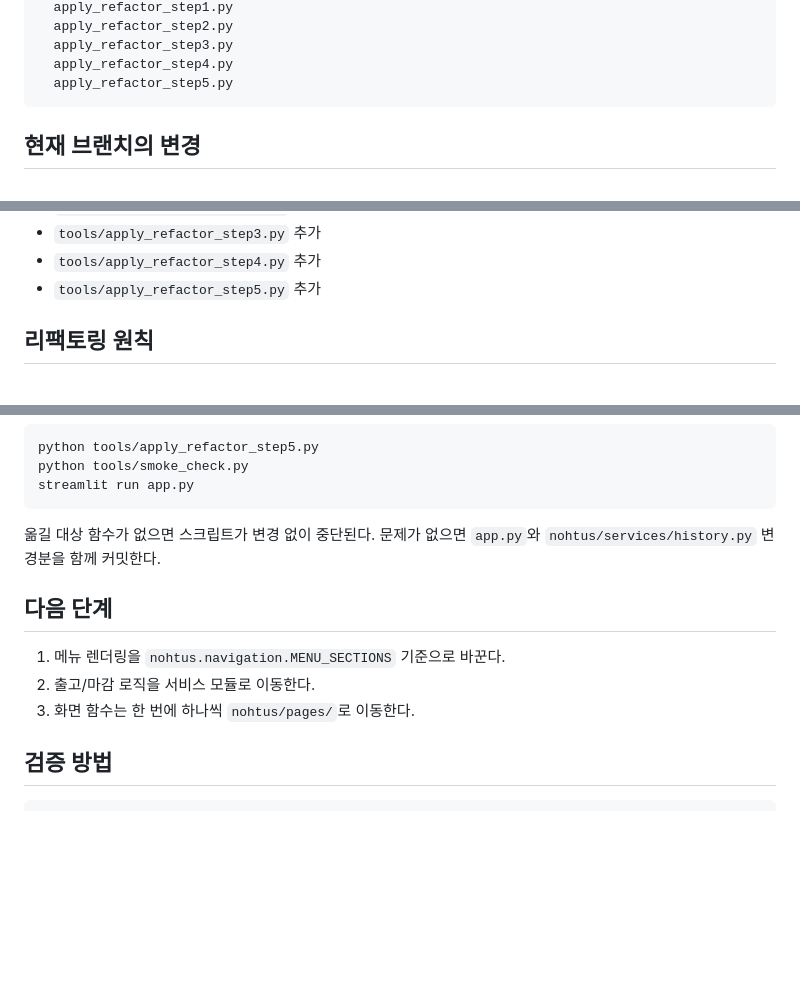
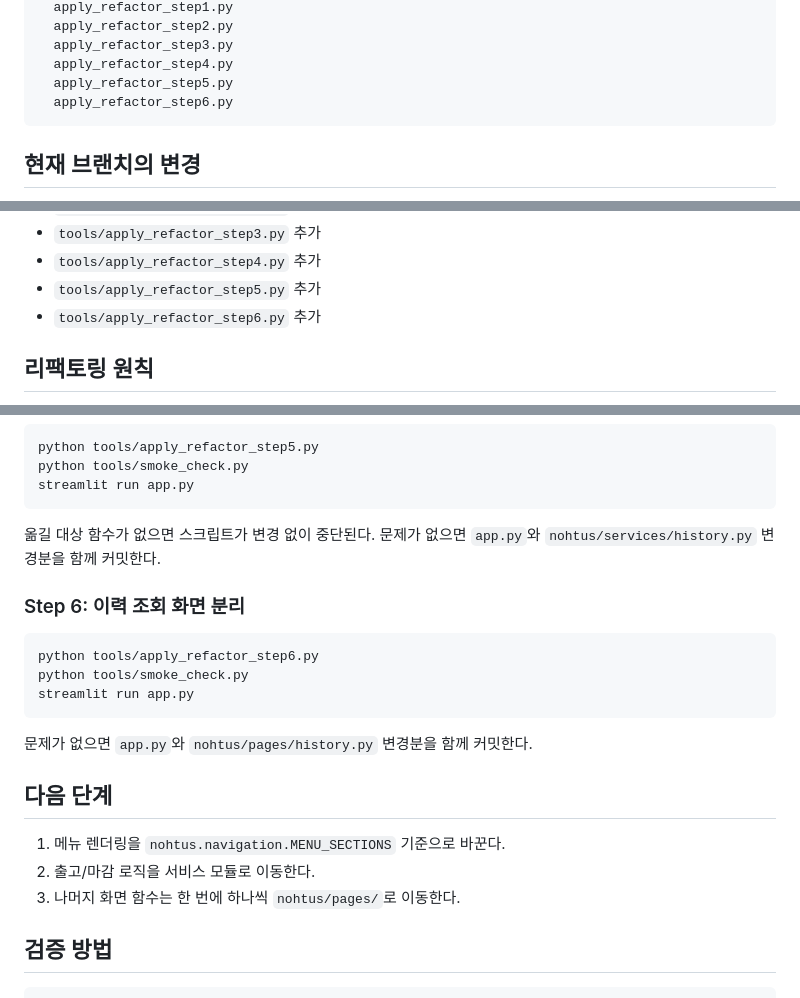
Before and after one commit to Lolors/NOHTUS-WMS, a Markdown page: docs/REFACTORING.md, 3 parts joined by grey strips. Rendered like a GitHub page; blank space fills up the shorter version.

Commit message:
Document refactor step 6 script

````diff
--- a/docs/REFACTORING.md
+++ b/docs/REFACTORING.md
@@ -42,6 +42,7 @@ tools/
   apply_refactor_step3.py
   apply_refactor_step4.py
   apply_refactor_step5.py
+  apply_refactor_step6.py
 ```
 
 ## 현재 브랜치의 변경
@@ -59,6 +60,7 @@ tools/
 - `tools/apply_refactor_step3.py` 추가
 - `tools/apply_refactor_step4.py` 추가
 - `tools/apply_refactor_step5.py` 추가
+- `tools/apply_refactor_step6.py` 추가
 
 ## 리팩토링 원칙
 
@@ -121,11 +123,21 @@ streamlit run app.py
 
 옮길 대상 함수가 없으면 스크립트가 변경 없이 중단된다. 문제가 없으면 `app.py`와 `nohtus/services/history.py` 변경분을 함께 커밋한다.
 
+### Step 6: 이력 조회 화면 분리
+
+```bash
+python tools/apply_refactor_step6.py
+python tools/smoke_check.py
+streamlit run app.py
+```
+
+문제가 없으면 `app.py`와 `nohtus/pages/history.py` 변경분을 함께 커밋한다.
+
 ## 다음 단계
 
 1. 메뉴 렌더링을 `nohtus.navigation.MENU_SECTIONS` 기준으로 바꾼다.
 2. 출고/마감 로직을 서비스 모듈로 이동한다.
-3. 화면 함수는 한 번에 하나씩 `nohtus/pages/`로 이동한다.
+3. 나머지 화면 함수는 한 번에 하나씩 `nohtus/pages/`로 이동한다.
 
 ## 검증 방법
 
````
